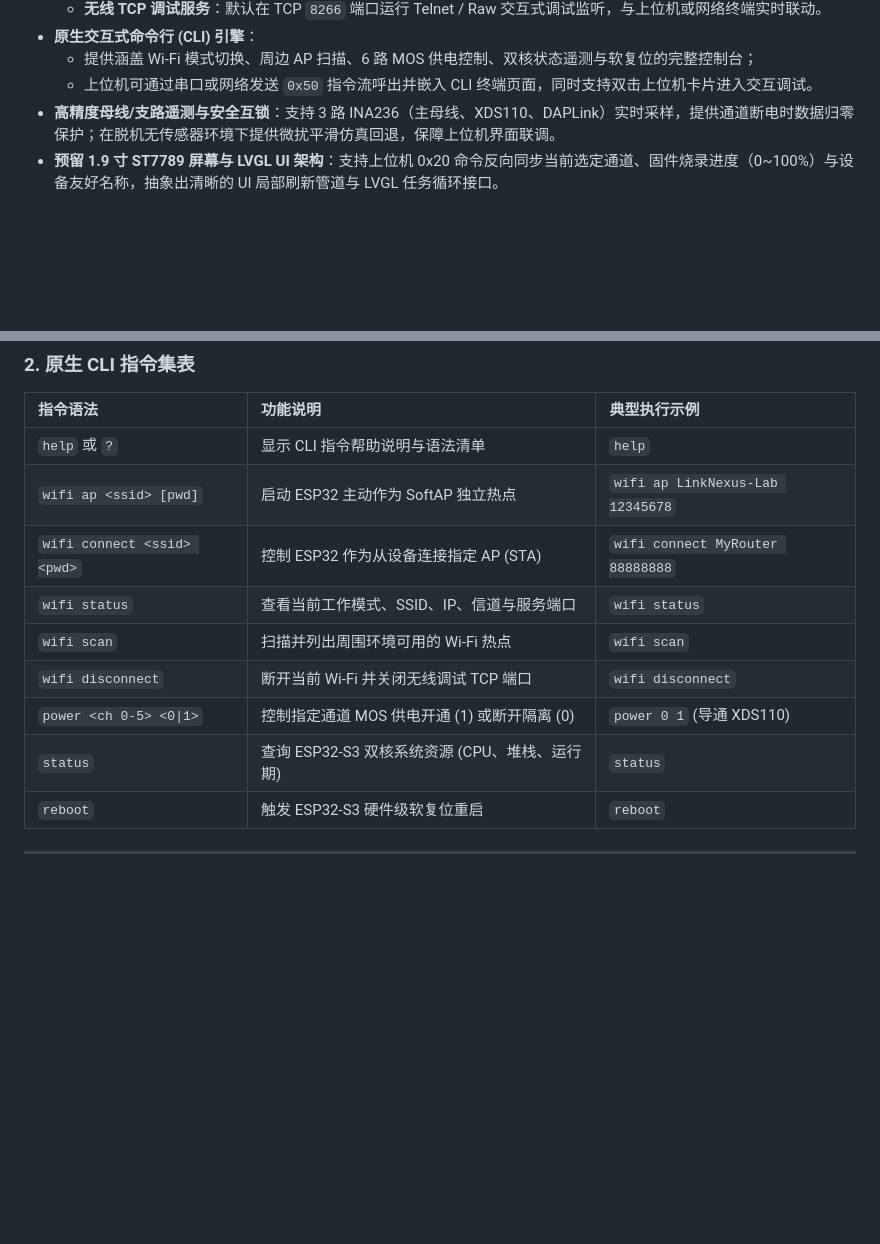
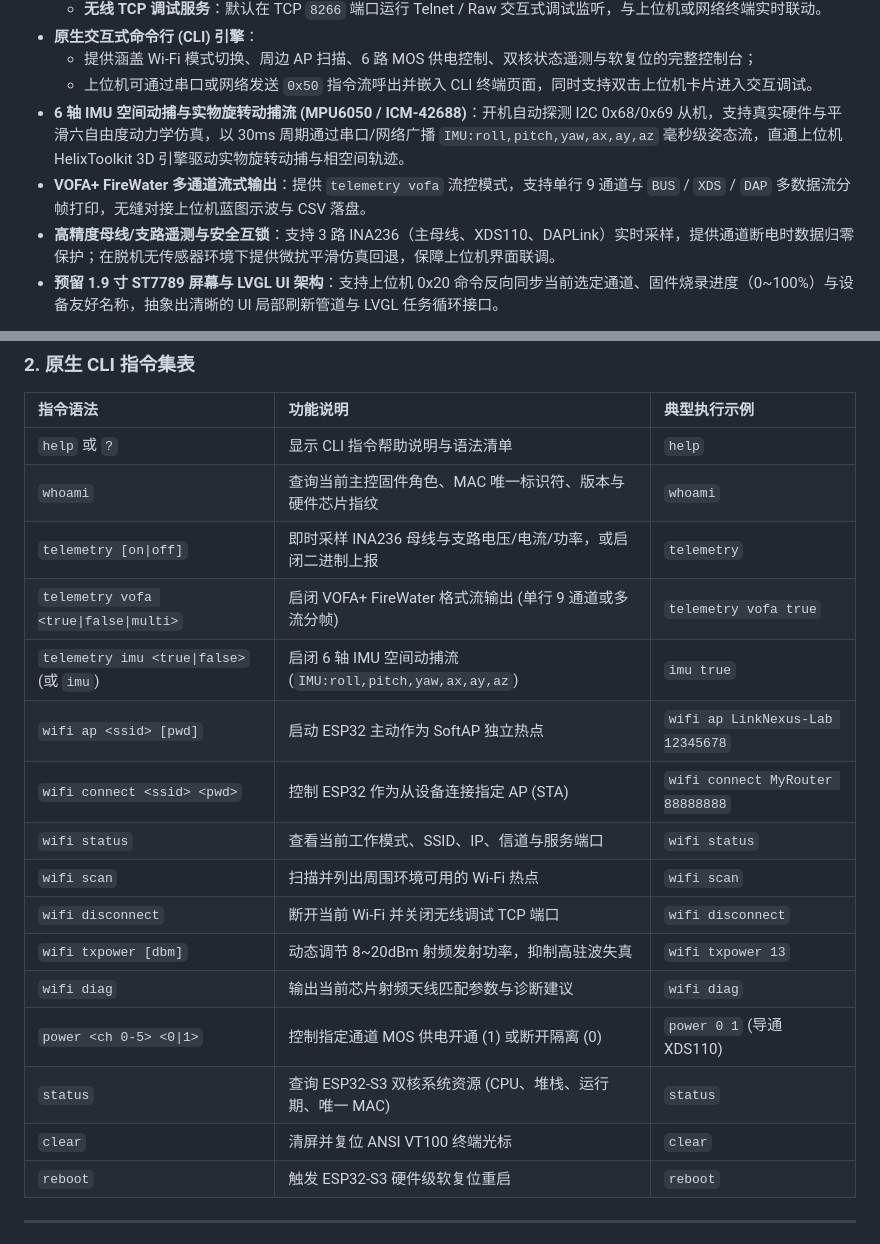
Before and after one commit to WeiXIngJIaHe/LinkNexus, a Markdown page: README.md, 2 parts joined by grey strips. Rendered like a GitHub page; blank space fills up the shorter version.

```diff
--- a/README.md
+++ b/README.md
@@ -32,6 +32,8 @@
 - **原生交互式命令行 (CLI) 引擎**：
   * 提供涵盖 Wi-Fi 模式切换、周边 AP 扫描、6 路 MOS 供电控制、双核状态遥测与软复位的完整控制台；
   * 上位机可通过串口或网络发送 `0x50` 指令流呼出并嵌入 CLI 终端页面，同时支持双击上位机卡片进入交互调试。
+- **6 轴 IMU 空间动捕与实物旋转动捕流 (MPU6050 / ICM-42688)**：开机自动探测 I2C 0x68/0x69 从机，支持真实硬件与平滑六自由度动力学仿真，以 30ms 周期通过串口/网络广播 `IMU:roll,pitch,yaw,ax,ay,az` 毫秒级姿态流，直通上位机 HelixToolkit 3D 引擎驱动实物旋转动捕与相空间轨迹。
+- **VOFA+ FireWater 多通道流式输出**：提供 `telemetry vofa` 流控模式，支持单行 9 通道与 `BUS` / `XDS` / `DAP` 多数据流分帧打印，无缝对接上位机蓝图示波与 CSV 落盘。
 - **高精度母线/支路遥测与安全互锁**：支持 3 路 INA236（主母线、XDS110、DAPLink）实时采样，提供通道断电时数据归零保护；在脱机无传感器环境下提供微扰平滑仿真回退，保障上位机界面联调。
 - **预留 1.9 寸 ST7789 屏幕与 LVGL UI 架构**：支持上位机 0x20 命令反向同步当前选定通道、固件烧录进度（0~100%）与设备友好名称，抽象出清晰的 UI 局部刷新管道与 LVGL 任务循环接口。
 
@@ -177,13 +179,20 @@ extern "C" void app_main(void)
 | 指令语法 | 功能说明 | 典型执行示例 |
 | :--- | :--- | :--- |
 | `help` 或 `?` | 显示 CLI 指令帮助说明与语法清单 | `help` |
+| `whoami` | 查询当前主控固件角色、MAC 唯一标识符、版本与硬件芯片指纹 | `whoami` |
+| `telemetry [on\|off]` | 即时采样 INA236 母线与支路电压/电流/功率，或启闭二进制上报 | `telemetry` |
+| `telemetry vofa <true\|false\|multi>` | 启闭 VOFA+ FireWater 格式流输出 (单行 9 通道或多流分帧) | `telemetry vofa true` |
+| `telemetry imu <true\|false>` (或 `imu`) | 启闭 6 轴 IMU 空间动捕流 (`IMU:roll,pitch,yaw,ax,ay,az`) | `imu true` |
 | `wifi ap <ssid> [pwd]` | 启动 ESP32 主动作为 SoftAP 独立热点 | `wifi ap LinkNexus-Lab 12345678` |
 | `wifi connect <ssid> <pwd>` | 控制 ESP32 作为从设备连接指定 AP (STA) | `wifi connect MyRouter 88888888` |
 | `wifi status` | 查看当前工作模式、SSID、IP、信道与服务端口 | `wifi status` |
 | `wifi scan` | 扫描并列出周围环境可用的 Wi-Fi 热点 | `wifi scan` |
 | `wifi disconnect` | 断开当前 Wi-Fi 并关闭无线调试 TCP 端口 | `wifi disconnect` |
+| `wifi txpower [dbm]` | 动态调节 8~20dBm 射频发射功率，抑制高驻波失真 | `wifi txpower 13` |
+| `wifi diag` | 输出当前芯片射频天线匹配参数与诊断建议 | `wifi diag` |
 | `power <ch 0-5> <0\|1>` | 控制指定通道 MOS 供电开通 (1) 或断开隔离 (0) | `power 0 1` (导通 XDS110) |
-| `status` | 查询 ESP32-S3 双核系统资源 (CPU、堆栈、运行期) | `status` |
+| `status` | 查询 ESP32-S3 双核系统资源 (CPU、堆栈、运行期、唯一 MAC) | `status` |
+| `clear` | 清屏并复位 ANSI VT100 终端光标 | `clear` |
 | `reboot` | 触发 ESP32-S3 硬件级软复位重启 | `reboot` |
 
 ---
```
Also changed, not shown: README-DESIGN.md (+11 -8 lines).
